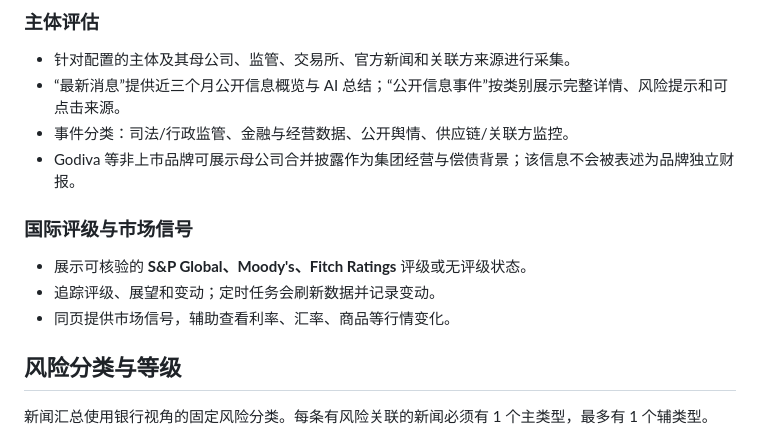
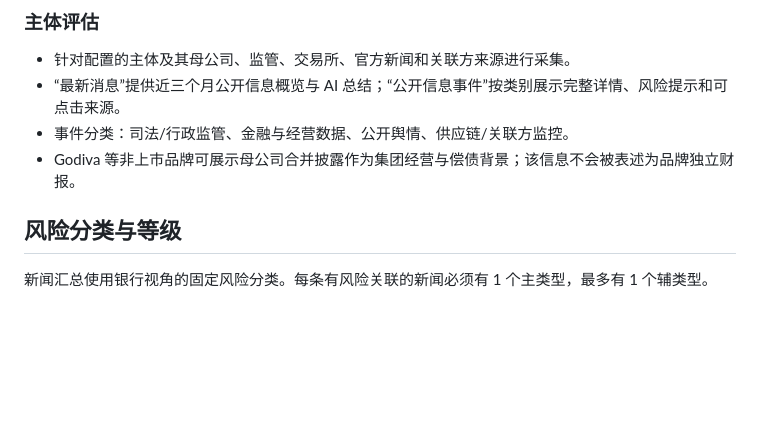
Before and after one commit to schwu06/risk-intel-system, a Markdown page: README.md, the part around the change. GitHub-like rendering; blank space fills up the shorter version.

Commit message:
Update README.md
Signed-off-by: DING Jiaye <111125003+NNNietzsche@users.noreply.github.com>

```diff
--- a/README.md
+++ b/README.md
@@ -31,11 +31,7 @@
 - 事件分类：司法/行政监管、金融与经营数据、公开舆情、供应链/关联方监控。
 - Godiva 等非上市品牌可展示母公司合并披露作为集团经营与偿债背景；该信息不会被表述为品牌独立财报。
 
-### 国际评级与市场信号
 
-- 展示可核验的 **S&P Global、Moody's、Fitch Ratings** 评级或无评级状态。
-- 追踪评级、展望和变动；定时任务会刷新数据并记录变动。
-- 同页提供市场信号，辅助查看利率、汇率、商品等行情变化。
 
 ## 风险分类与等级
 
```
